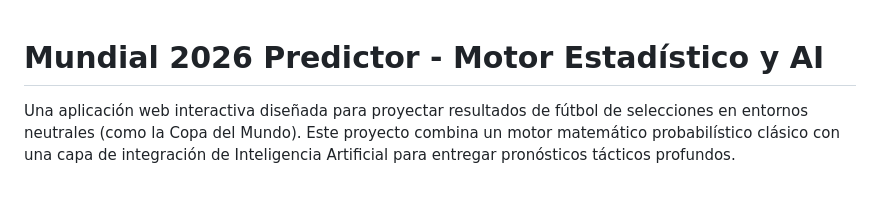
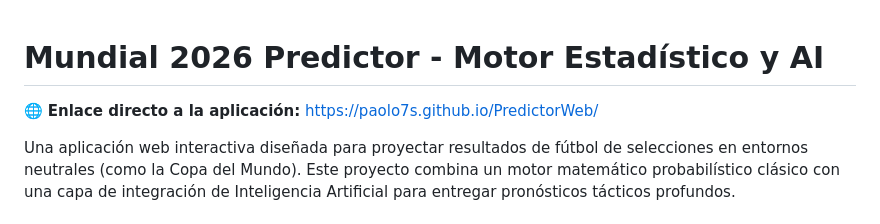
Before and after one commit to paolo7s/Predictor-Mundial, a Markdown page: README.md, the part around the change. GitHub-like rendering; blank space fills up the shorter version.

Commit message:
docs: Añadir enlace a la aplicación desplegada en el tope del README

```diff
--- a/README.md
+++ b/README.md
@@ -1,4 +1,6 @@
 # Mundial 2026 Predictor - Motor Estadístico y AI
+
+🌐 **Enlace directo a la aplicación:** [https://paolo7s.github.io/PredictorWeb/](https://paolo7s.github.io/PredictorWeb/)
 
 Una aplicación web interactiva diseñada para proyectar resultados de fútbol de selecciones en entornos neutrales (como la Copa del Mundo). Este proyecto combina un motor matemático probabilístico clásico con una capa de integración de Inteligencia Artificial para entregar pronósticos tácticos profundos.
 
```
